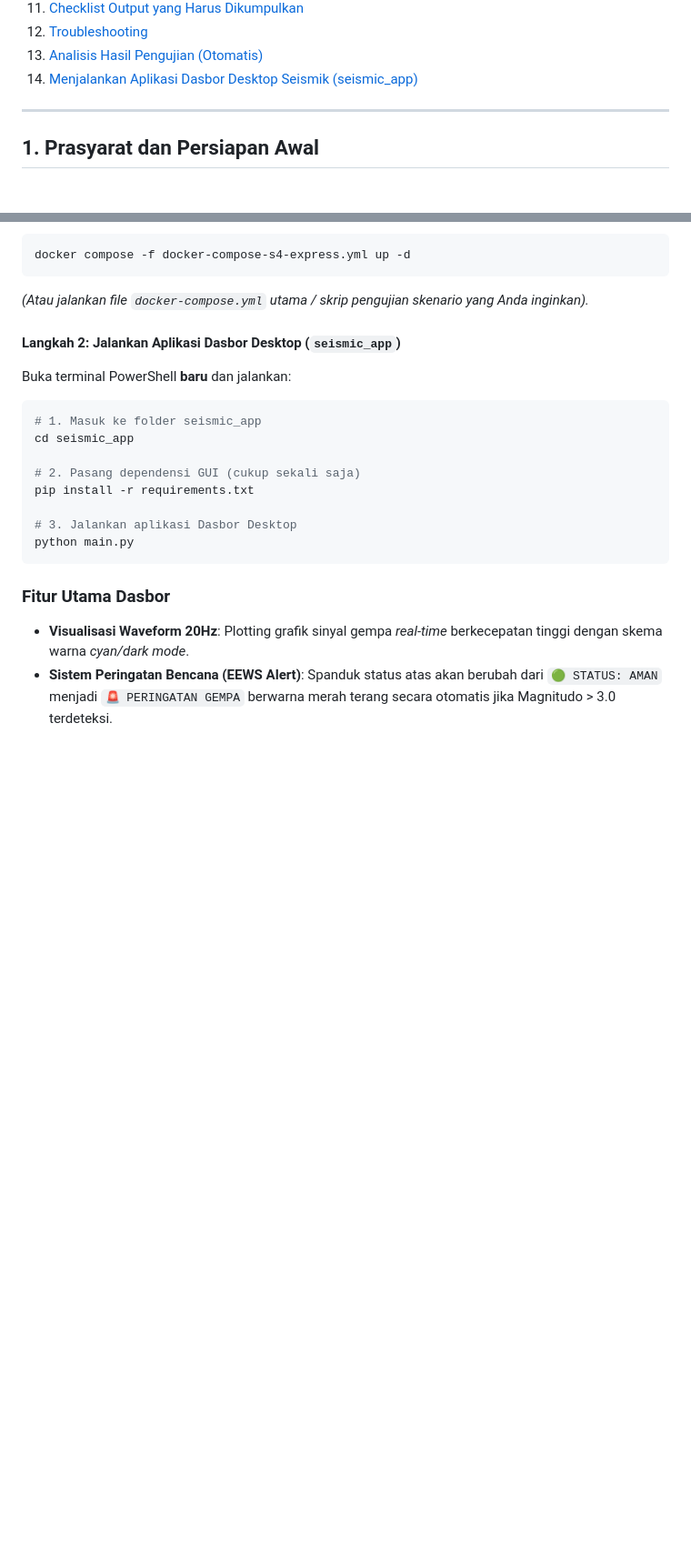
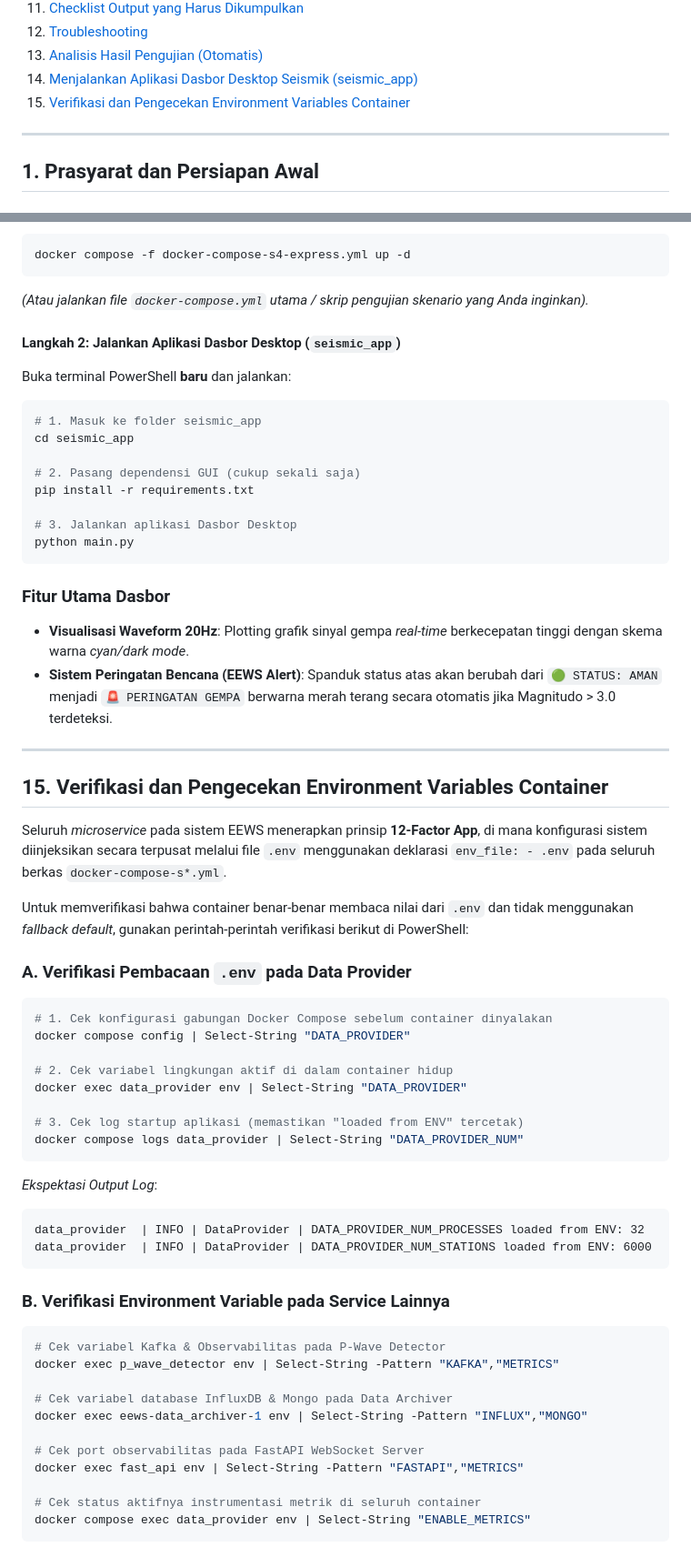
Before and after one commit to mohamadsolkhannawawi/MDLBEEWS-V3, a Markdown page: PANDUAN_UJI_OBSERVABILITAS.md, 2 parts joined by grey strips. Shown at 91% size. GitHub-like rendering; blank space fills up the shorter version.

Commit message:
docs: add environment variables verification guide to PANDUAN_UJI_OBSERVABILITAS.md

````diff
--- a/PANDUAN_UJI_OBSERVABILITAS.md
+++ b/PANDUAN_UJI_OBSERVABILITAS.md
@@ -20,6 +20,7 @@ Dokumen ini adalah panduan langkah-demi-langkah untuk melaksanakan seluruh pengu
 12. [Troubleshooting](#12-troubleshooting)
 13. [Analisis Hasil Pengujian (Otomatis)](#13-analisis-hasil-pengujian-otomatis)
 14. [Menjalankan Aplikasi Dasbor Desktop Seismik (seismic_app)](#14-menjalankan-aplikasi-dasbor-desktop-seismik-seismic_app)
+15. [Verifikasi dan Pengecekan Environment Variables Container](#15-verifikasi-dan-pengecekan-environment-variables-container)
 
 ---
 
@@ -847,3 +848,45 @@ python main.py
 ### Fitur Utama Dasbor
 - **Visualisasi Waveform 20Hz**: Plotting grafik sinyal gempa *real-time* berkecepatan tinggi dengan skema warna *cyan/dark mode*.
 - **Sistem Peringatan Bencana (EEWS Alert)**: Spanduk status atas akan berubah dari `🟢 STATUS: AMAN` menjadi `🚨 PERINGATAN GEMPA` berwarna merah terang secara otomatis jika Magnitudo > 3.0 terdeteksi.
+
+---
+
+## 15. Verifikasi dan Pengecekan Environment Variables Container
+
+Seluruh *microservice* pada sistem EEWS menerapkan prinsip **12-Factor App**, di mana konfigurasi sistem diinjeksikan secara terpusat melalui file `.env` menggunakan deklarasi `env_file: - .env` pada seluruh berkas `docker-compose-s*.yml`.
+
+Untuk memverifikasi bahwa container benar-benar membaca nilai dari `.env` dan tidak menggunakan *fallback default*, gunakan perintah-perintah verifikasi berikut di PowerShell:
+
+### A. Verifikasi Pembacaan `.env` pada Data Provider
+```powershell
+# 1. Cek konfigurasi gabungan Docker Compose sebelum container dinyalakan
+docker compose config | Select-String "DATA_PROVIDER"
+
+# 2. Cek variabel lingkungan aktif di dalam container hidup
+docker exec data_provider env | Select-String "DATA_PROVIDER"
+
+# 3. Cek log startup aplikasi (memastikan "loaded from ENV" tercetak)
+docker compose logs data_provider | Select-String "DATA_PROVIDER_NUM"
+```
+
+*Ekspektasi Output Log*:
+```text
+data_provider  | INFO | DataProvider | DATA_PROVIDER_NUM_PROCESSES loaded from ENV: 32
+data_provider  | INFO | DataProvider | DATA_PROVIDER_NUM_STATIONS loaded from ENV: 6000
+```
+
+### B. Verifikasi Environment Variable pada Service Lainnya
+
+```powershell
+# Cek variabel Kafka & Observabilitas pada P-Wave Detector
+docker exec p_wave_detector env | Select-String -Pattern "KAFKA","METRICS"
+
+# Cek variabel database InfluxDB & Mongo pada Data Archiver
+docker exec eews-data_archiver-1 env | Select-String -Pattern "INFLUX","MONGO"
+
+# Cek port observabilitas pada FastAPI WebSocket Server
+docker exec fast_api env | Select-String -Pattern "FASTAPI","METRICS"
+
+# Cek status aktifnya instrumentasi metrik di seluruh container
+docker compose exec data_provider env | Select-String "ENABLE_METRICS"
+```
````
